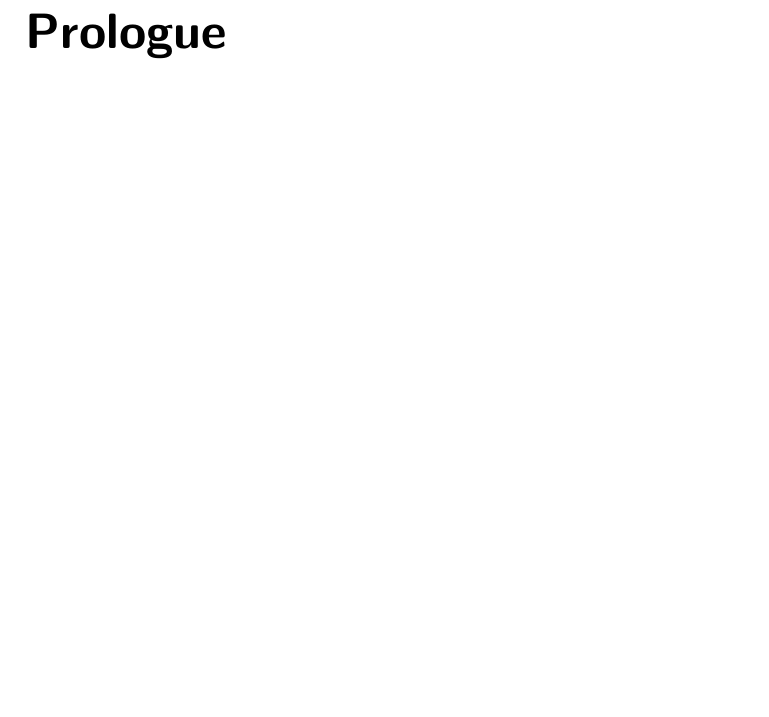
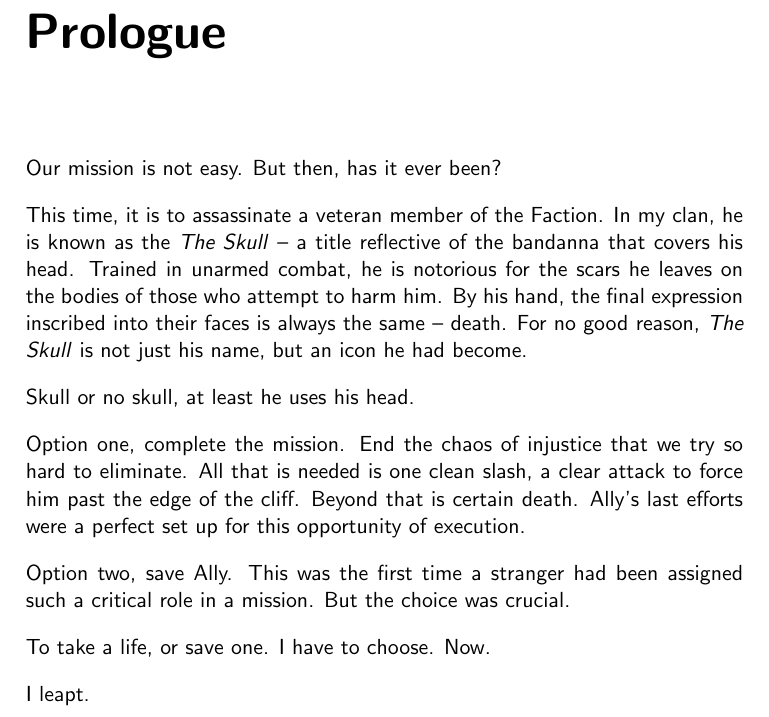
Before and after one commit to azriel91/nobility-story, a LaTeX book (main.tex): part of page 5 of 11, cut so that both start at the same text, the shorter picture padded with empty space. Compiled offline with pdfLaTeX.

Commit message:
Initial write up of prologue

```diff
--- a/main.tex
+++ b/main.tex
@@ -12,6 +12,28 @@
 \maketitle
 \tableofcontents
 \chapter{Prologue}
+Our mission is not easy. But then, has it ever been?
+
+This time, it is to assassinate a veteran member of the Faction. In my clan, he is known as the \textit{The Skull} -- a title reflective of
+the bandanna that covers his head. Trained in unarmed combat, he is notorious for the scars he leaves on the bodies of those who attempt to
+harm him. By his hand, the final expression inscribed into their faces is always the same -- death. For no good reason, \textit{The Skull}
+is not just his name, but an icon he had become.
+
+% Write about the actual mission. The Skull separated us from each other. Lead this up to a cliff
+Skull or no skull, at least he uses his head.
+
+% Write about the scene that the protagonist sees - The Skull lands a hit that sends Ally into the air.
+% TODO: rename Ally
+
+Option one, complete the mission. End the chaos of injustice that we try so hard to eliminate. All that is needed is one clean slash, a
+clear attack to force him past the edge of the cliff. Beyond that is certain death. Ally's last efforts were a perfect set up for this
+opportunity of execution.
+
+Option two, save Ally. This was the first time a stranger had been assigned such a critical role in a mission. But the choice was crucial.
+
+To take a life, or save one. I have to choose. Now.
+
+I leapt.
 
 \mainmatter
 \part{Discovery}
```
